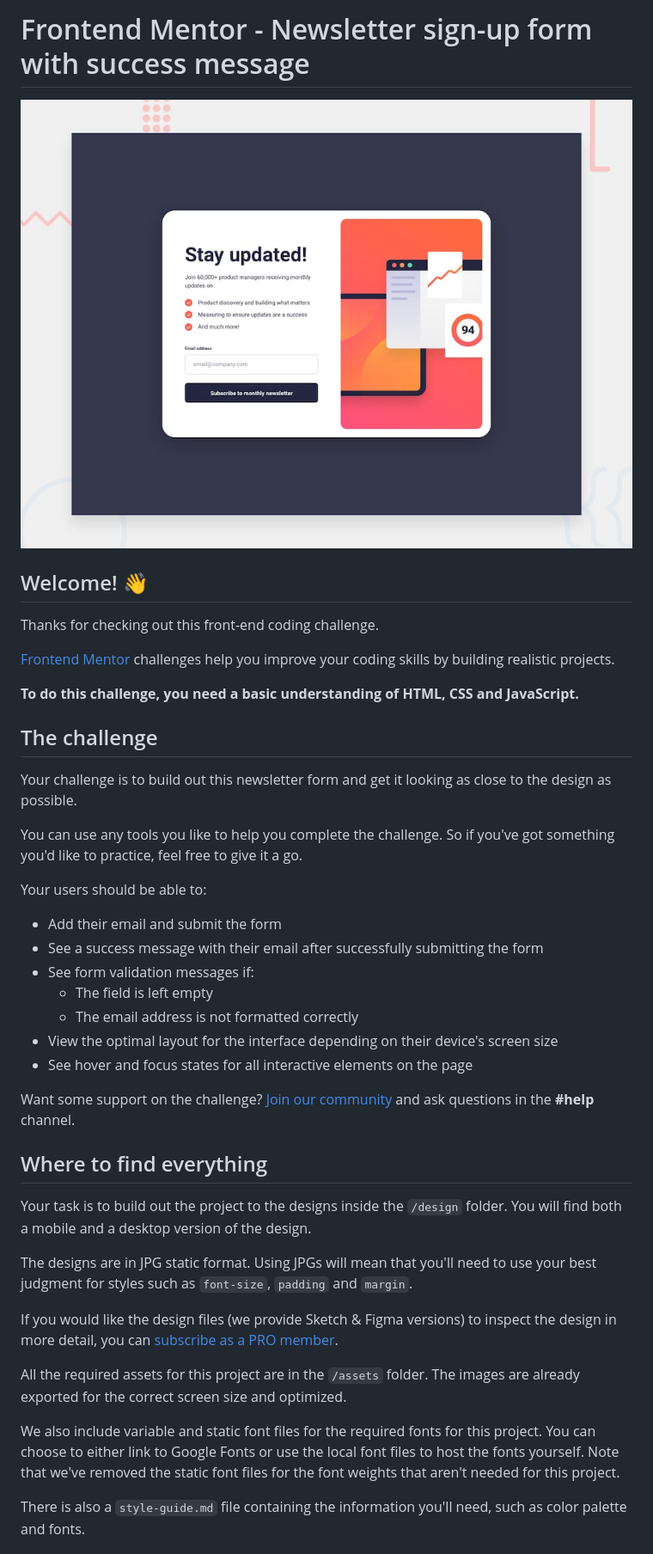
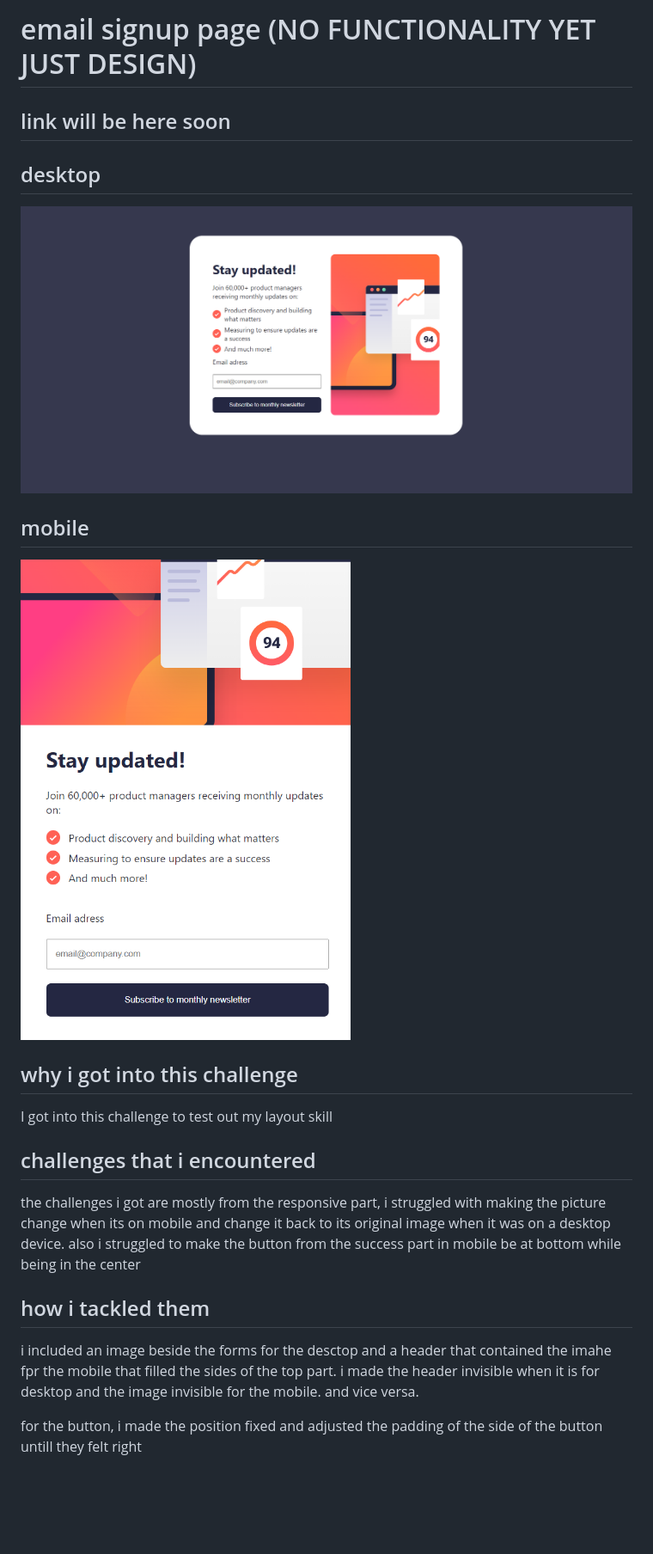
Before and after one commit to Endy1381/Newsletter, a Markdown page: README.md, the part around the change printed below. Shown: that part at 86% size. GitHub-like rendering; pictures changed too: image-1.png (added), image.png (added); blank space fills up the shorter version.

```diff
--- a/README.md
+++ b/README.md
@@ -1,44 +1,21 @@
-# Frontend Mentor - Newsletter sign-up form with success message
+# email signup page (NO FUNCTIONALITY YET JUST DESIGN)
 
-![Design preview for the Newsletter sign-up form with success message coding challenge](./design/desktop-preview.jpg)
+## link will be here soon
 
-## Welcome! 👋
+## desktop
+![alt text](image.png)
+## mobile
+![alt text](image-1.png)
 
-Thanks for checking out this front-end coding challenge.
+## why i got into this challenge
+I got into this challenge to test out my layout skill
 
-[Frontend Mentor](https://www.frontendmentor.io) challenges help you improve your coding skills by building realistic projects.
+## challenges that i encountered
+the challenges i got are mostly from the responsive part, i struggled with making the picture change when its on mobile and change it back to its original image when it was on a desktop device. also i struggled to make the button from the success part in mobile be at bottom while being in the center
 
-**To do this challenge, you need a basic understanding of HTML, CSS and JavaScript.**
+## how i tackled them
+i included an image beside the forms for the desctop and a header that contained the imahe fpr the mobile that filled the sides of the top part. i made the header invisible when it is for desktop and the image invisible for the mobile. and vice versa.
 
-## The challenge
+for the button, i made the position fixed and adjusted the padding of the side of the button untill they felt right
 
-Your challenge is to build out this newsletter form and get it looking as close to the design as possible.
 
-You can use any tools you like to help you complete the challenge. So if you've got something you'd like to practice, feel free to give it a go.
-
-Your users should be able to:
-
-- Add their email and submit the form
-- See a success message with their email after successfully submitting the form
-- See form validation messages if:
-  - The field is left empty
-  - The email address is not formatted correctly
-- View the optimal layout for the interface depending on their device's screen size
-- See hover and focus states for all interactive elements on the page
-
-Want some support on the challenge? [Join our community](https://www.frontendmentor.io/community) and ask questions in the **#help** channel.
-
-## Where to find everything
-
-Your task is to build out the project to the designs inside the `/design` folder. You will find both a mobile and a desktop version of the design.
-
-The designs are in JPG static format. Using JPGs will mean that you'll need to use your best judgment for styles such as `font-size`, `padding` and `margin`.
-
-If you would like the design files (we provide Sketch & Figma versions) to inspect the design in more detail, you can [subscribe as a PRO member](https://www.frontendmentor.io/pro).
-
-All the required assets for this project are in the `/assets` folder. The images are already exported for the correct screen size and optimized.
-
-We also include variable and static font files for the required fonts for this project. You can choose to either link to Google Fonts or use the local font files to host the fonts yourself. Note that we've removed the static font files for the font weights that aren't needed for this project.
-
-There is also a `style-guide.md` file containing the information you'll need, such as color palette and fonts.
-
```
Also changed, not shown: other parts of README.md (+2 -55 lines), README-template.md (deleted, +0 -116 lines), style-guide.md (deleted, +0 -36 lines), 2 other files.
